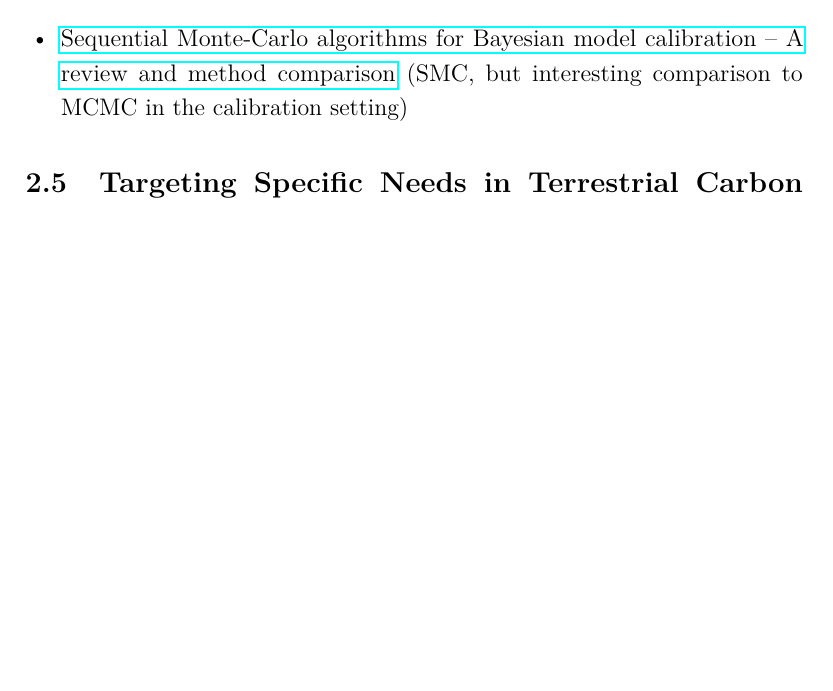
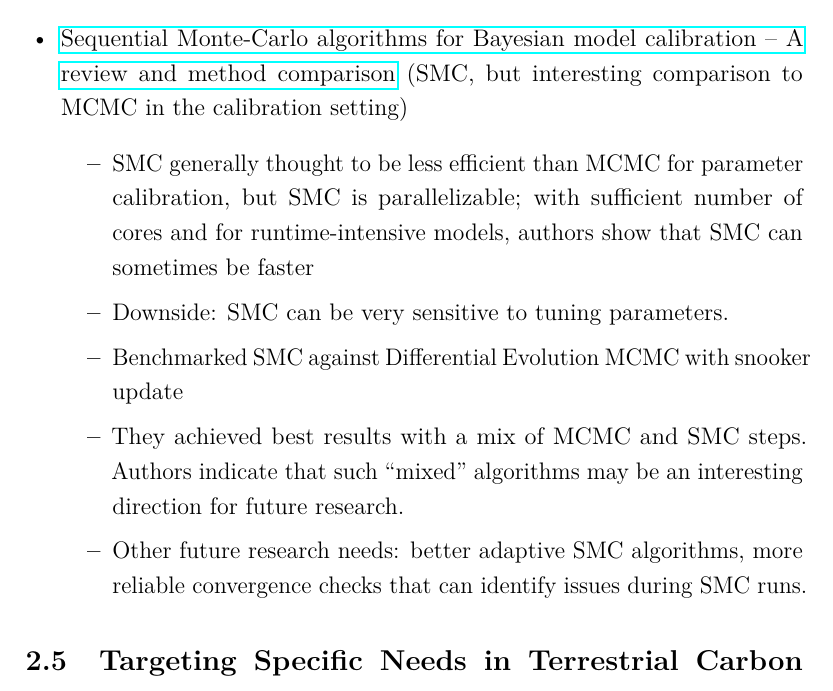
Before and after one commit to arob5/gp-calibration, a LaTeX document (gp_calibration_questions.tex): part of page 11 of 11 before the commit and part of page 11 of 12 after it, cut so that both start at the same text, the shorter picture padded with empty space. Compiled offline with pdfLaTeX.

Commit message:
Added notes on SMC vs MCMC for param calibration paper

```diff
--- a/gp_calibration_questions.tex
+++ b/gp_calibration_questions.tex
@@ -283,6 +283,13 @@ tailored specifically to parameter calibration for computer experiments and didn
 	\end{itemize}
 \item \href{https://www.sciencedirect.com/science/article/pii/S0304380021001708}{Sequential Monte-Carlo algorithms for Bayesian model calibration – A review and method comparison}
 (SMC, but interesting comparison to MCMC in the calibration setting)
+	\begin{itemize}
+	\item SMC generally thought to be less efficient than MCMC for parameter calibration, but SMC is parallelizable; with sufficient number of cores and for runtime-intensive models, authors show that SMC can sometimes be faster
+	\item Downside: SMC can be very sensitive to tuning parameters.
+	\item Benchmarked SMC against Differential Evolution MCMC with snooker update
+	\item They achieved best results with a mix of MCMC and SMC steps. Authors indicate that such ``mixed'' algorithms may be an interesting direction for future research.
+	\item Other future research needs: better adaptive SMC algorithms, more reliable convergence checks that can identify issues during SMC runs.
+	\end{itemize}
 \end{itemize}
 
 
```
